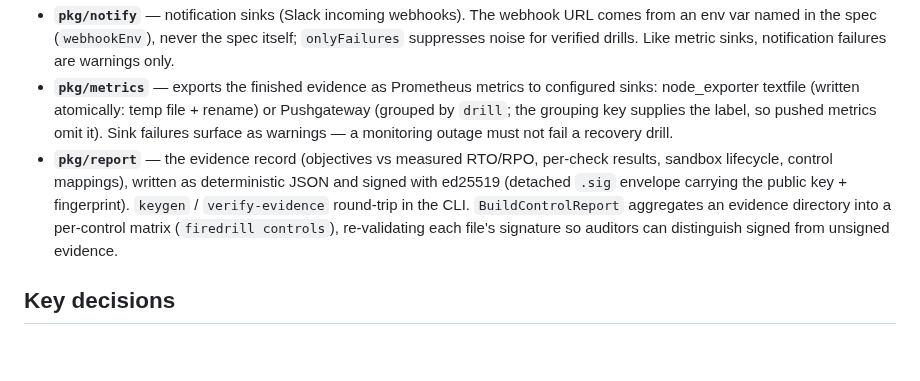
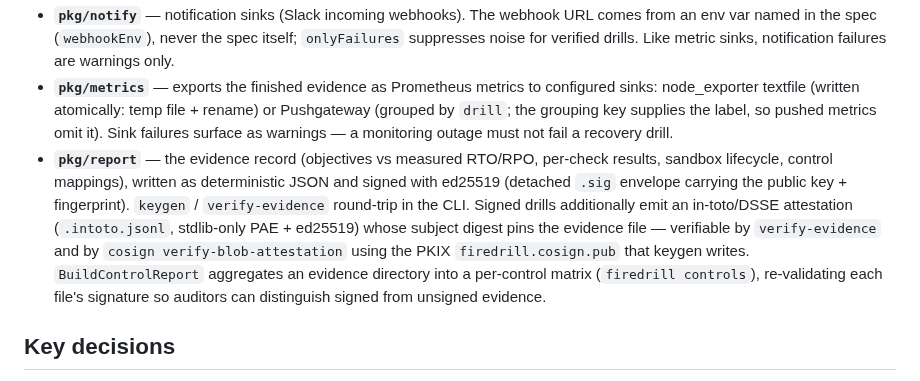
Before and after one commit to kirilurbonas/FireDrill, a Markdown page: docs/architecture.md, the part around the change. Rendered like a GitHub page; blank space fills up the shorter version.

```diff
--- a/docs/architecture.md
+++ b/docs/architecture.md
@@ -29,7 +29,7 @@ One drill = `pkg/drill.Run`: fetch backup → provision sandbox → restore (tim
 - **`pkg/verify`** — checks run against the restored database: `restoreSucceeded`, `freshness`, `rowCount`, `checksum` (order-independent md5 over a column; identifiers regex-validated before interpolation), `smoke` (user SQL + row-count assertion). When the restore fails, data checks report `SKIP` — skipped checks count as unproven, so the drill cannot pass.
 - **`pkg/notify`** — notification sinks (Slack incoming webhooks). The webhook URL comes from an env var named in the spec (`webhookEnv`), never the spec itself; `onlyFailures` suppresses noise for verified drills. Like metric sinks, notification failures are warnings only.
 - **`pkg/metrics`** — exports the finished evidence as Prometheus metrics to configured sinks: node_exporter textfile (written atomically: temp file + rename) or Pushgateway (grouped by `drill`; the grouping key supplies the label, so pushed metrics omit it). Sink failures surface as warnings — a monitoring outage must not fail a recovery drill.
-- **`pkg/report`** — the evidence record (objectives vs measured RTO/RPO, per-check results, sandbox lifecycle, control mappings), written as deterministic JSON and signed with ed25519 (detached `.sig` envelope carrying the public key + fingerprint). `keygen` / `verify-evidence` round-trip in the CLI. `BuildControlReport` aggregates an evidence directory into a per-control matrix (`firedrill controls`), re-validating each file's signature so auditors can distinguish signed from unsigned evidence.
+- **`pkg/report`** — the evidence record (objectives vs measured RTO/RPO, per-check results, sandbox lifecycle, control mappings), written as deterministic JSON and signed with ed25519 (detached `.sig` envelope carrying the public key + fingerprint). `keygen` / `verify-evidence` round-trip in the CLI. Signed drills additionally emit an in-toto/DSSE attestation (`.intoto.jsonl`, stdlib-only PAE + ed25519) whose subject digest pins the evidence file — verifiable by `verify-evidence` and by `cosign verify-blob-attestation` using the PKIX `firedrill.cosign.pub` that keygen writes. `BuildControlReport` aggregates an evidence directory into a per-control matrix (`firedrill controls`), re-validating each file's signature so auditors can distinguish signed from unsigned evidence.
 
 ## Key decisions
 
```
Also changed, not shown: README.md (+30 -1 lines), SECURITY.md (+10 -4 lines), demo/demo.gif, 13 other files.
